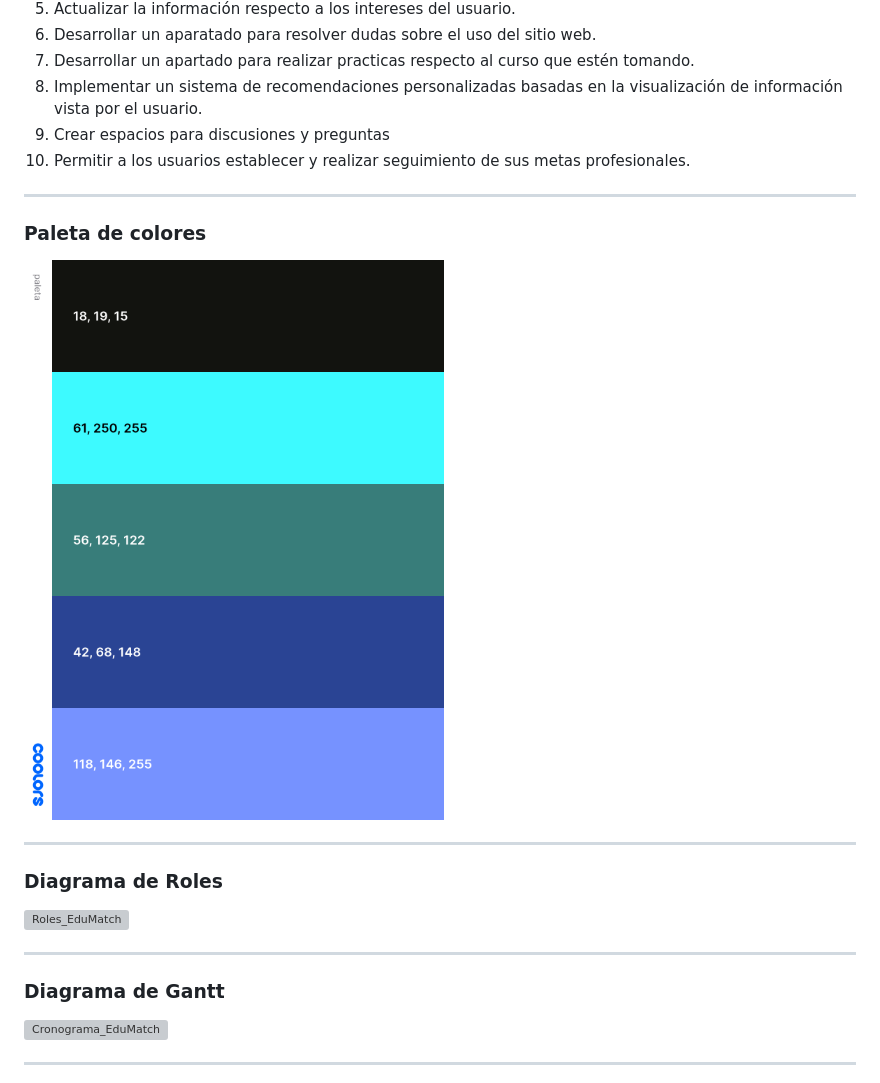
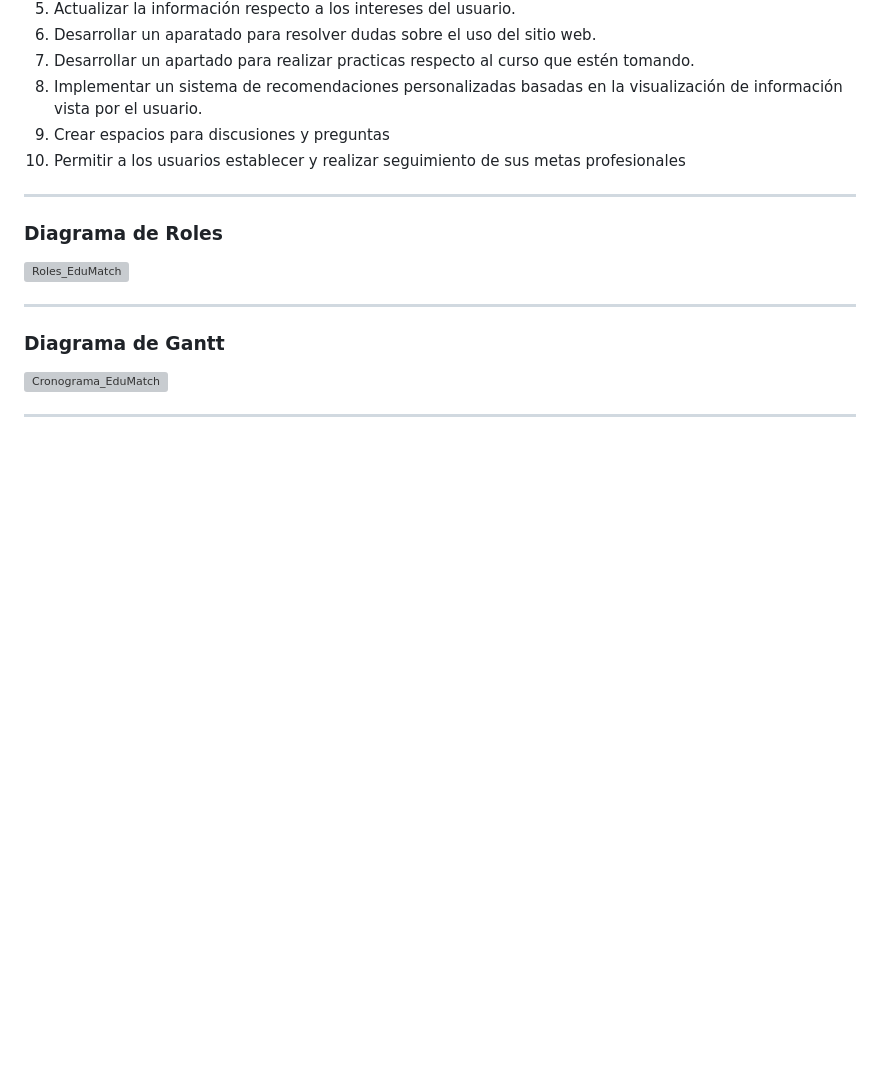
Before and after one commit to Jon-ram/EduMatch, a Markdown page: README.md, the part around the change. Rendered like a GitHub page; blank space fills up the shorter version; grey boxes are pictures that could not be loaded.

Commit message:
Update README.md
Se borro la paleta de colores

```diff
--- a/README.md
+++ b/README.md
@@ -46,12 +46,7 @@
 7.	Desarrollar un apartado para realizar practicas respecto al curso que estén tomando.
 8.	 Implementar un sistema de recomendaciones personalizadas basadas en la visualización de información vista por el usuario.
 9.	Crear espacios para discusiones y preguntas
-10.	Permitir a los usuarios establecer y realizar seguimiento de sus metas profesionales.
-
----
-
-### Paleta de colores
-<img src="https://github.com/Jon-ram/EduMatch/blob/main/paleta.png" style="width:300px ; height:300px ;"/>
+10.	Permitir a los usuarios establecer y realizar seguimiento de sus metas profesionales
 
 ---
 ### Diagrama de Roles
```
